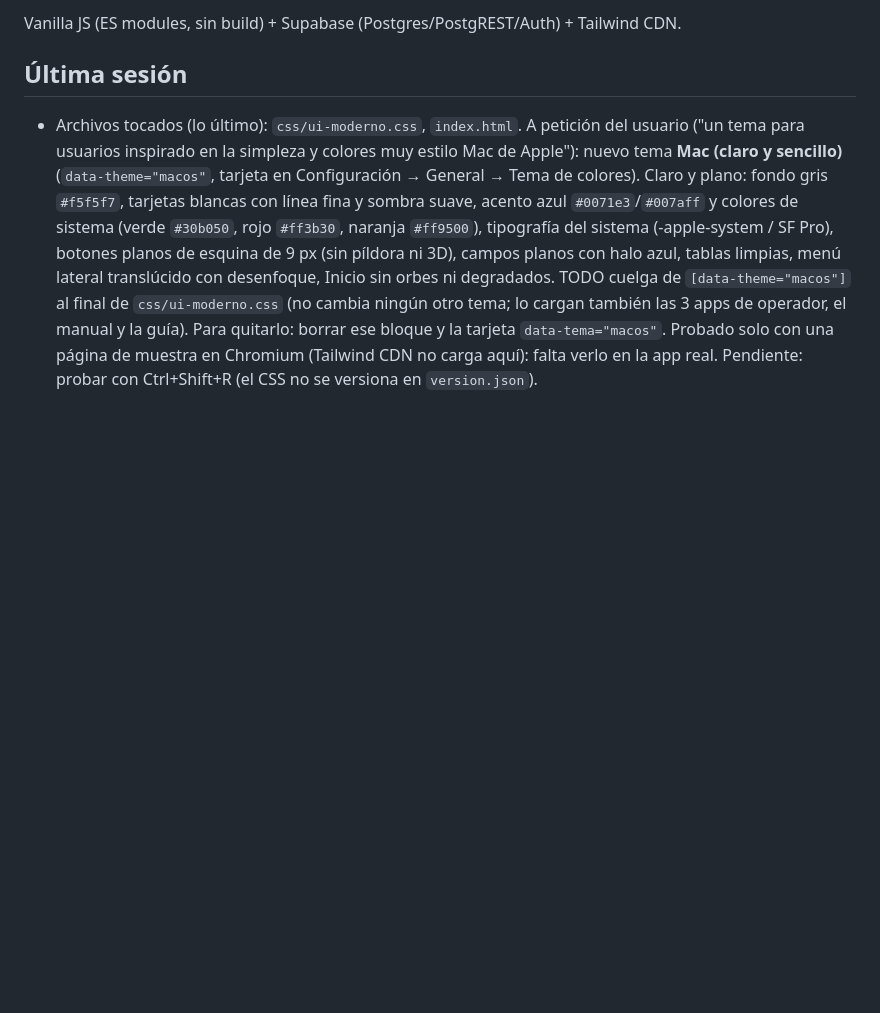
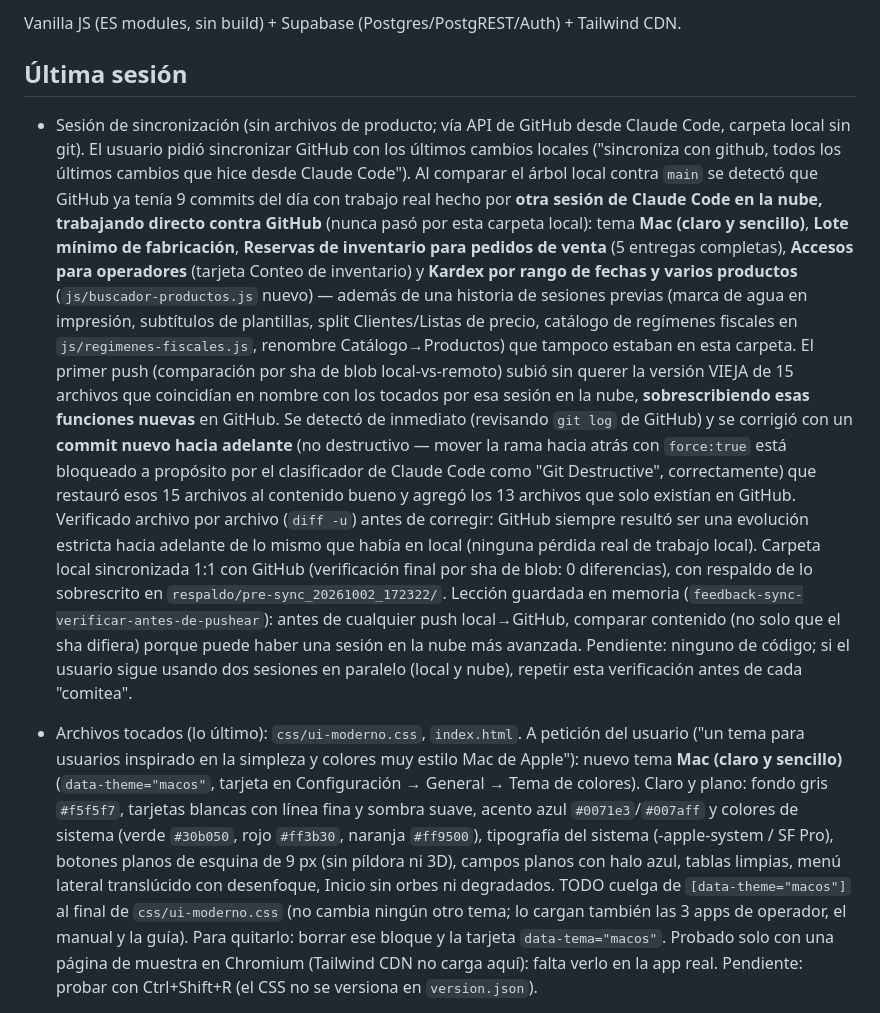
Before and after one commit to haresvenusJC/Manufactura, a Markdown page: CLAUDE.md, the part around the change. Drawn GitHub-style; blank space fills up the shorter version.

Commit message:
Documenta en CLAUDE.md la sesion de sincronizacion y la correccion del push que piso trabajo en la nube
Co-Authored-By: Claude Sonnet 5 <noreply@anthropic.com>

```diff
--- a/CLAUDE.md
+++ b/CLAUDE.md
@@ -4,6 +4,30 @@ Vanilla JS (ES modules, sin build) + Supabase (Postgres/PostgREST/Auth) + Tailwi
 
 ## Última sesión
 
+- Sesión de sincronización (sin archivos de producto; vía API de GitHub desde Claude Code, carpeta local sin
+  git). El usuario pidió sincronizar GitHub con los últimos cambios locales ("sincroniza con github, todos
+  los últimos cambios que hice desde Claude Code"). Al comparar el árbol local contra `main` se detectó que
+  GitHub ya tenía 9 commits del día con trabajo real hecho por **otra sesión de Claude Code en la nube,
+  trabajando directo contra GitHub** (nunca pasó por esta carpeta local): tema **Mac (claro y sencillo)**,
+  **Lote mínimo de fabricación**, **Reservas de inventario para pedidos de venta** (5 entregas completas),
+  **Accesos para operadores** (tarjeta Conteo de inventario) y **Kardex por rango de fechas y varios
+  productos** (`js/buscador-productos.js` nuevo) — además de una historia de sesiones previas (marca de agua
+  en impresión, subtítulos de plantillas, split Clientes/Listas de precio, catálogo de regímenes fiscales en
+  `js/regimenes-fiscales.js`, renombre Catálogo→Productos) que tampoco estaban en esta carpeta. El primer
+  push (comparación por sha de blob local-vs-remoto) subió sin querer la versión VIEJA de 15 archivos que
+  coincidían en nombre con los tocados por esa sesión en la nube, **sobrescribiendo esas funciones nuevas**
+  en GitHub. Se detectó de inmediato (revisando `git log` de GitHub) y se corrigió con un **commit nuevo
+  hacia adelante** (no destructivo — mover la rama hacia atrás con `force:true` está bloqueado a propósito
+  por el clasificador de Claude Code como "Git Destructive", correctamente) que restauró esos 15 archivos al
+  contenido bueno y agregó los 13 archivos que solo existían en GitHub. Verificado archivo por archivo
+  (`diff -u`) antes de corregir: GitHub siempre resultó ser una evolución estricta hacia adelante de lo mismo
+  que había en local (ninguna pérdida real de trabajo local). Carpeta local sincronizada 1:1 con GitHub
+  (verificación final por sha de blob: 0 diferencias), con respaldo de lo sobrescrito en
+  `respaldo/pre-sync_20261002_172322/`. Lección guardada en memoria
+  (`feedback-sync-verificar-antes-de-pushear`): antes de cualquier push local→GitHub, comparar contenido
+  (no solo que el sha difiera) porque puede haber una sesión en la nube más avanzada. Pendiente: ninguno de
+  código; si el usuario sigue usando dos sesiones en paralelo (local y nube), repetir esta verificación antes
+  de cada "comitea".
 - Archivos tocados (lo último): `css/ui-moderno.css`, `index.html`. A petición del usuario ("un tema para usuarios inspirado en la simpleza y colores muy estilo Mac de Apple"): nuevo tema
   **Mac (claro y sencillo)** (`data-theme="macos"`, tarjeta en Configuración → General → Tema de colores). Claro y plano: fondo gris `#f5f5f7`, tarjetas blancas con línea fina y sombra suave,
   acento azul `#0071e3`/`#007aff` y colores de sistema (verde `#30b050`, rojo `#ff3b30`, naranja `#ff9500`), tipografía del sistema (-apple-system / SF Pro), botones planos de esquina de 9 px
```
